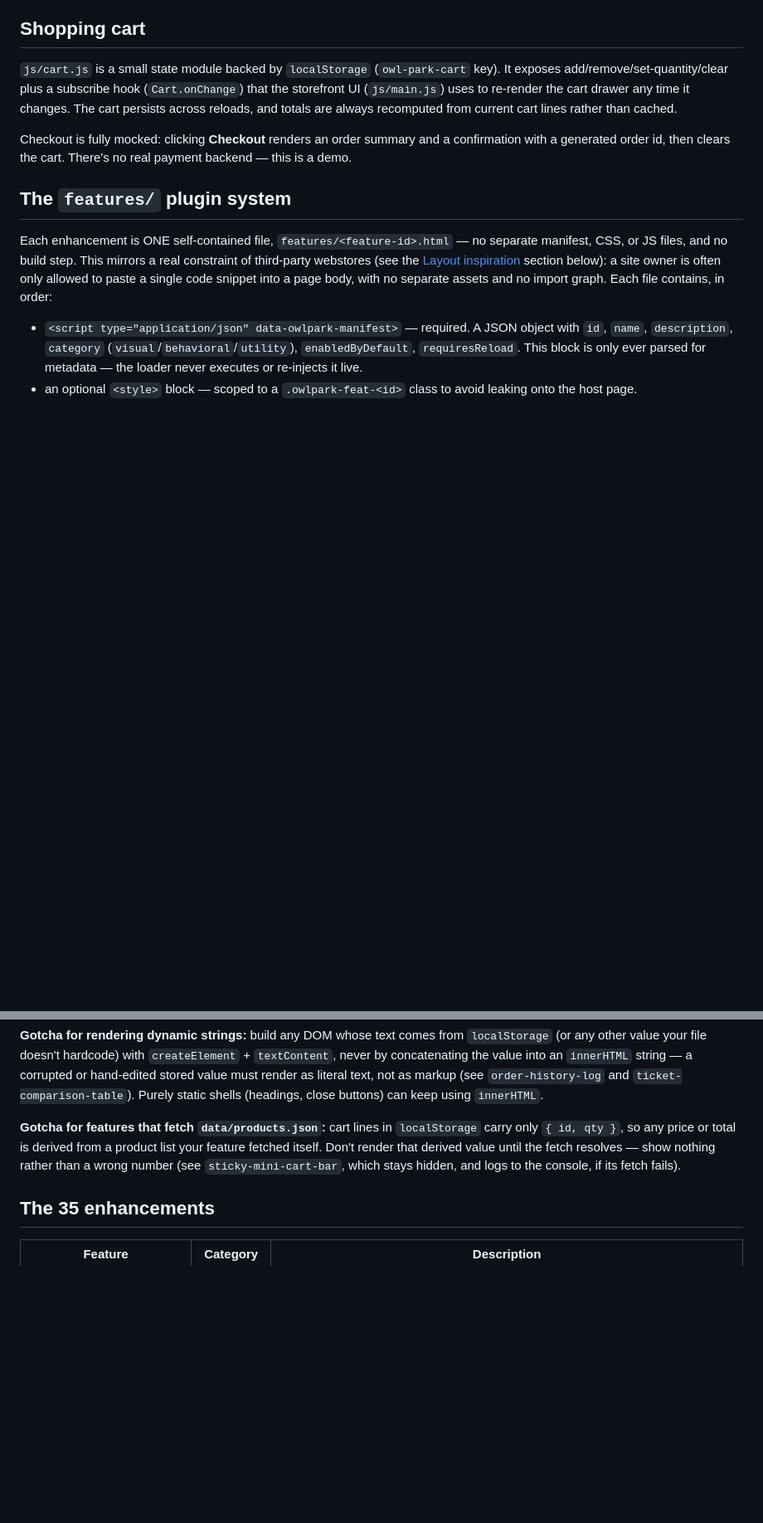
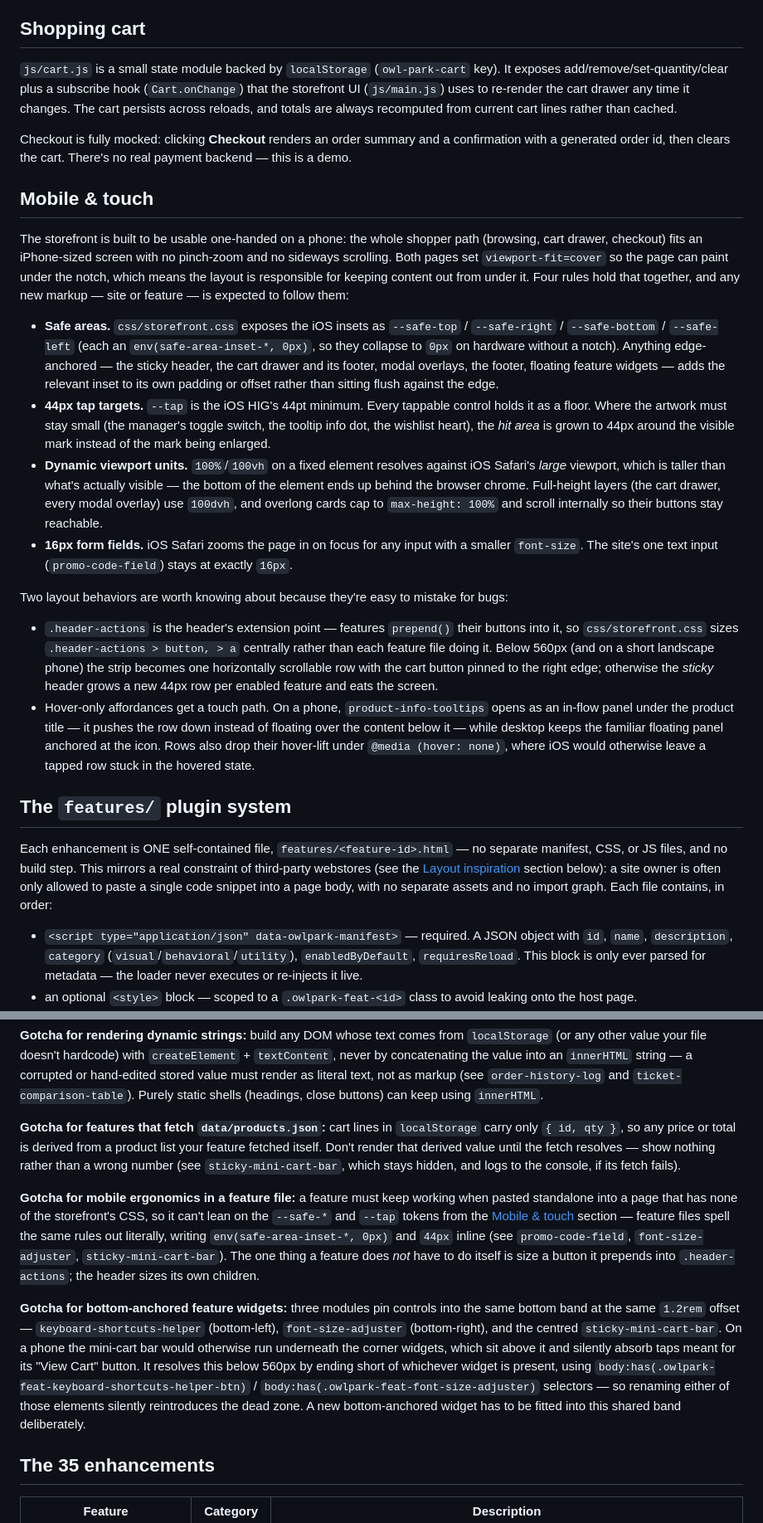
Before and after one commit to lmansf/owl-park, a Markdown page: README.md, 2 parts joined by grey strips. Shown at 83% size. GitHub-like rendering; blank space fills up the shorter version.

Commit message:
no-mistakes(document): document mobile/touch invariants and feature gotchas in README

```diff
--- a/README.md
+++ b/README.md
@@ -44,6 +44,43 @@ reloads, and totals are always recomputed from current cart lines rather than ca
 
 Checkout is fully mocked: clicking **Checkout** renders an order summary and a confirmation with a
 generated order id, then clears the cart. There's no real payment backend — this is a demo.
+
+## Mobile & touch
+
+The storefront is built to be usable one-handed on a phone: the whole shopper path (browsing,
+cart drawer, checkout) fits an iPhone-sized screen with no pinch-zoom and no sideways scrolling.
+Both pages set `viewport-fit=cover` so the page can paint under the notch, which means the layout
+is responsible for keeping content out from under it. Four rules hold that together, and any new
+markup — site or feature — is expected to follow them:
+
+- **Safe areas.** `css/storefront.css` exposes the iOS insets as `--safe-top` / `--safe-right` /
+  `--safe-bottom` / `--safe-left` (each an `env(safe-area-inset-*, 0px)`, so they collapse to `0px`
+  on hardware without a notch). Anything edge-anchored — the sticky header, the cart drawer and its
+  footer, modal overlays, the footer, floating feature widgets — adds the relevant inset to its own
+  padding or offset rather than sitting flush against the edge.
+- **44px tap targets.** `--tap` is the iOS HIG's 44pt minimum. Every tappable control holds it as a
+  floor. Where the artwork must stay small (the manager's toggle switch, the tooltip info dot, the
+  wishlist heart), the _hit area_ is grown to 44px around the visible mark instead of the mark being
+  enlarged.
+- **Dynamic viewport units.** `100%`/`100vh` on a fixed element resolves against iOS Safari's
+  _large_ viewport, which is taller than what's actually visible — the bottom of the element ends up
+  behind the browser chrome. Full-height layers (the cart drawer, every modal overlay) use `100dvh`,
+  and overlong cards cap to `max-height: 100%` and scroll internally so their buttons stay reachable.
+- **16px form fields.** iOS Safari zooms the page in on focus for any input with a smaller
+  `font-size`. The site's one text input (`promo-code-field`) stays at exactly `16px`.
+
+Two layout behaviors are worth knowing about because they're easy to mistake for bugs:
+
+- `.header-actions` is the header's extension point — features `prepend()` their buttons into it, so
+  `css/storefront.css` sizes `.header-actions > button, > a` centrally rather than each feature file
+  doing it. Below 560px (and on a short landscape phone) the strip becomes one horizontally
+  scrollable row with the cart button pinned to the right edge; otherwise the *sticky* header grows a
+  new 44px row per enabled feature and eats the screen.
+- Hover-only affordances get a touch path. On a phone, `product-info-tooltips` opens as an in-flow
+  panel under the product title — it pushes the row down instead of floating over the content below
+  it — while desktop keeps the familiar floating panel anchored at the icon. Rows also drop their
+  hover-lift under `@media (hover: none)`, where iOS would otherwise leave a tapped row stuck in the
+  hovered state.
 
 ## The `features/` plugin system
 
@@ -120,6 +157,22 @@ Purely static shells (headings, close buttons) can keep using `innerHTML`.
 Don't render that derived value until the fetch resolves — show nothing rather than a wrong number
 (see `sticky-mini-cart-bar`, which stays hidden, and logs to the console, if its fetch fails).
 
+**Gotcha for mobile ergonomics in a feature file:** a feature must keep working when pasted
+standalone into a page that has none of the storefront's CSS, so it can't lean on the `--safe-*` and
+`--tap` tokens from the [Mobile & touch](#mobile--touch) section — feature files spell the same rules
+out literally, writing `env(safe-area-inset-*, 0px)` and `44px` inline (see `promo-code-field`,
+`font-size-adjuster`, `sticky-mini-cart-bar`). The one thing a feature does _not_ have to do itself
+is size a button it prepends into `.header-actions`; the header sizes its own children.
+
+**Gotcha for bottom-anchored feature widgets:** three modules pin controls into the same bottom band
+at the same `1.2rem` offset — `keyboard-shortcuts-helper` (bottom-left), `font-size-adjuster`
+(bottom-right), and the centred `sticky-mini-cart-bar`. On a phone the mini-cart bar would otherwise
+run underneath the corner widgets, which sit above it and silently absorb taps meant for its "View
+Cart" button. It resolves this below 560px by ending short of whichever widget is present, using
+`body:has(.owlpark-feat-keyboard-shortcuts-helper-btn)` / `body:has(.owlpark-feat-font-size-adjuster)`
+selectors — so renaming either of those elements silently reintroduces the dead zone. A new
+bottom-anchored widget has to be fitted into this shared band deliberately.
+
 ## The 35 enhancements
 
 | Feature                 | Category   | Description                                                                                    |
```
Also changed, not shown: other parts of README.md (+6 -1 lines).
